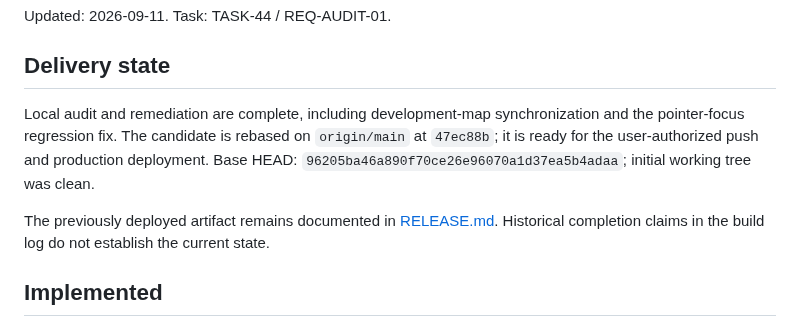
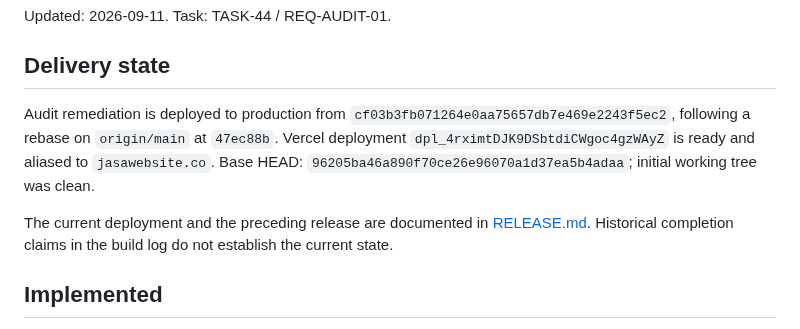
Before and after one commit to ongkipro/jasawebsite, a Markdown page: STATUS.md, the part around the change. Rendered like a GitHub page.

```diff
--- a/STATUS.md
+++ b/STATUS.md
@@ -4,9 +4,9 @@ Updated: 2026-09-11. Task: TASK-44 / REQ-AUDIT-01.
 
 ## Delivery state
 
-Local audit and remediation are complete, including development-map synchronization and the pointer-focus regression fix. The candidate is rebased on `origin/main` at `47ec88b`; it is ready for the user-authorized push and production deployment. Base HEAD: `96205ba46a890f70ce26e96070a1d37ea5b4adaa`; initial working tree was clean.
+Audit remediation is deployed to production from `cf03b3fb071264e0aa75657db7e469e2243f5ec2`, following a rebase on `origin/main` at `47ec88b`. Vercel deployment `dpl_4rximtDJK9DSbtdiCWgoc4gzWAyZ` is ready and aliased to `jasawebsite.co`. Base HEAD: `96205ba46a890f70ce26e96070a1d37ea5b4adaa`; initial working tree was clean.
 
-The previously deployed artifact remains documented in [RELEASE.md](RELEASE.md). Historical completion claims in the build log do not establish the current state.
+The current deployment and the preceding release are documented in [RELEASE.md](RELEASE.md). Historical completion claims in the build log do not establish the current state.
 
 ## Implemented
 
```
Also changed, not shown: BUILD-LOG.md (+1 -0 lines), RELEASE.md (+12 -0 lines).
